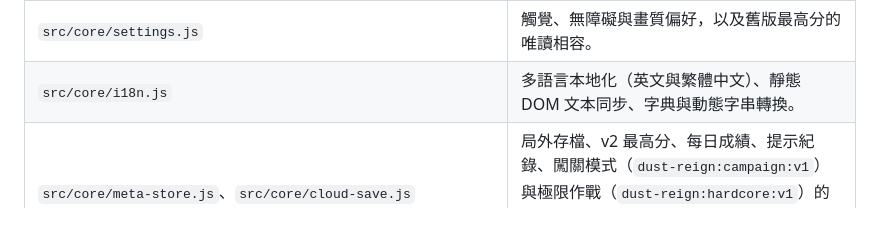
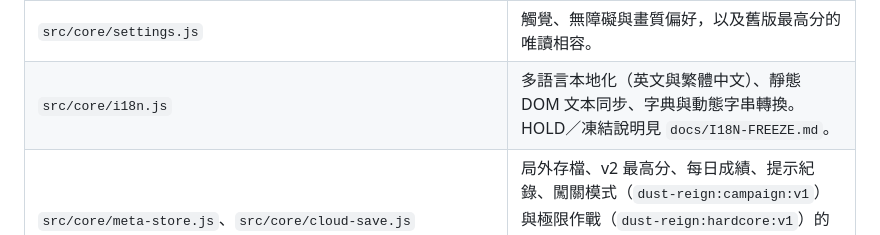
Before and after one commit to TommyLamm/DUST-REIGN, a Markdown page: ARCHITECTURE.md, the part around the change. Rendered like a GitHub page.

Commit message:
docs(i18n): FREEZE/HOLD note for completed chrome arc (#316)
Document intentional keycaps/brand, boss-number freeze, and hold policy;
link from ARCHITECTURE i18n row.

```diff
--- a/ARCHITECTURE.md
+++ b/ARCHITECTURE.md
@@ -32,7 +32,7 @@ DUST//REIGN 是純瀏覽器 Canvas 2D roguelike 射擊遊戲，以原生 ES Modu
 | `src/core/spatial-grid.js` | 55px 單元格 2D 空間雜湊網格（Spatial Hash Grid，以 $64 \times 48$ 單元格零分配無縫覆蓋 $3520 \times 2640$ 大世界，提供 `initSpatialGrid` 動態重配置接口與大世界尺寸優先邊界夾持），以 TypedArray 達成 0-GC 執行期廣域碰撞篩選，提供 zero-allocation 提前終止回調（`queryGridCallback`）供酸池、焦痕與爆炸危害查詢。 |
 | `src/core/pools.js`、`src/core/utils.js` | 模擬側彈殼、焦痕與粒子池，Swap-and-Pop 實體快速移除（`fastUnorderedRemove`），平方距離計算（`dist2`），以及共用工具與事件註冊。 |
 | `src/core/settings.js` | 觸覺、無障礙與畫質偏好，以及舊版最高分的唯讀相容。 |
-| `src/core/i18n.js` | 多語言本地化（英文與繁體中文）、靜態 DOM 文本同步、字典與動態字串轉換。 |
+| `src/core/i18n.js` | 多語言本地化（英文與繁體中文）、靜態 DOM 文本同步、字典與動態字串轉換。HOLD／凍結說明見 `docs/I18N-FREEZE.md`。 |
 | `src/core/meta-store.js`、`src/core/cloud-save.js` | 局外存檔、v2 最高分、每日成績、提示紀錄、闖關模式（`dust-reign:campaign:v1`）與極限作戰（`dust-reign:hardcore:v1`）的 `localStorage` 入口，以及全進度 Unified Save 與雲端存檔智慧合併。 |
 | `src/core/fx-events.js` | sim 呼叫 `pushFxEvent`、render 呼叫 `drainFxEvents` 的視覺事件環形佇列；不影響玩法。 |
 | `src/input/` | 鍵盤、滑鼠事件、解耦座標追蹤（避免同步 layout 查詢）與每幀手把輪詢。 |
```
Also changed, not shown: docs/I18N-FREEZE.md (added, +45 -0 lines).
